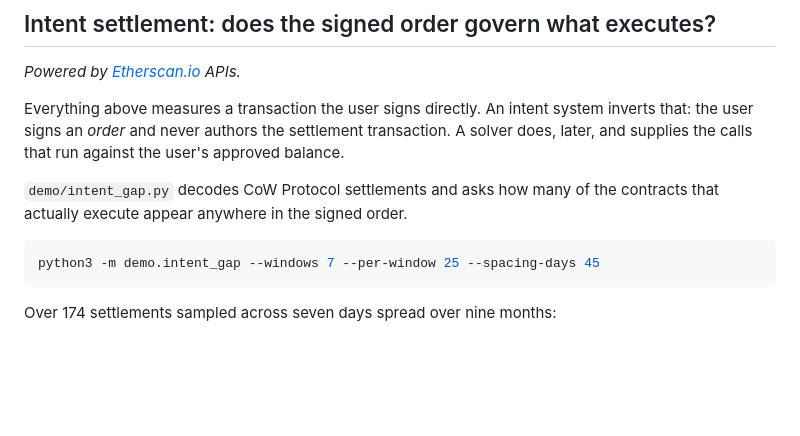
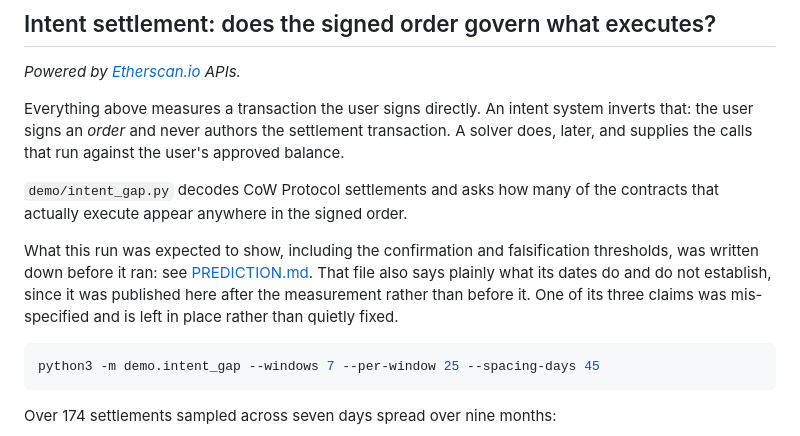
Before and after one commit to amarshat/quantum-commit-authorization, a Markdown page: agent-calldata-demo/README.md, the part around the change. Rendered like a GitHub page; blank space fills up the shorter version.

````diff
--- a/agent-calldata-demo/README.md
+++ b/agent-calldata-demo/README.md
@@ -236,6 +236,12 @@ user's approved balance.
 `demo/intent_gap.py` decodes CoW Protocol settlements and asks how many of the
 contracts that actually execute appear anywhere in the signed order.
 
+What this run was expected to show, including the confirmation and falsification
+thresholds, was written down before it ran: see [PREDICTION.md](PREDICTION.md).
+That file also says plainly what its dates do and do not establish, since it was
+published here after the measurement rather than before it. One of its three
+claims was mis-specified and is left in place rather than quietly fixed.
+
 ```bash
 python3 -m demo.intent_gap --windows 7 --per-window 25 --spacing-days 45
 ```
````
Also changed, not shown: agent-calldata-demo/PREDICTION.md (added, +118 -0 lines).
